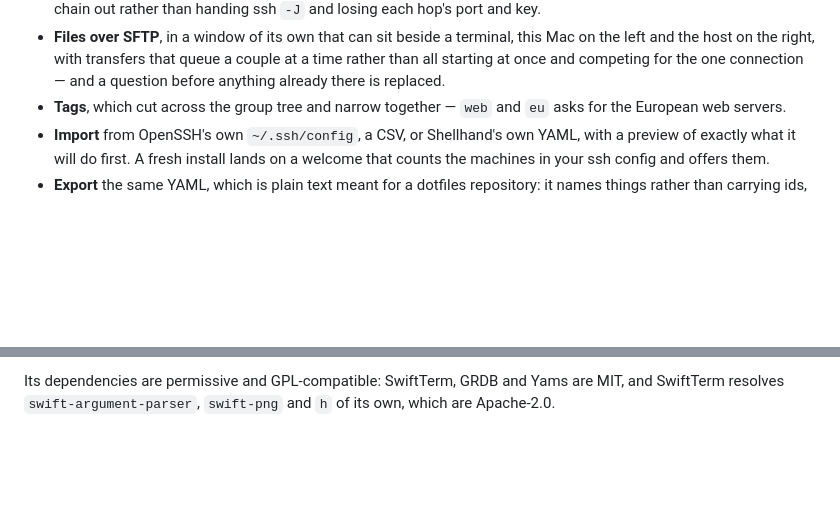
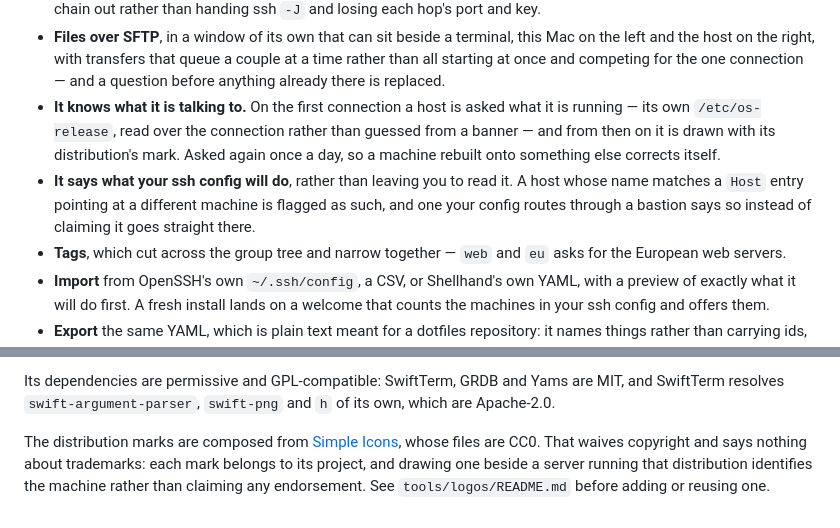
Before and after one commit to cuonggt/shellhand, a Markdown page: README.md, 2 parts joined by grey strips. GitHub-like rendering; blank space fills up the shorter version.

Commit message:
Tell a visitor what the app learned to do today

```diff
--- a/README.md
+++ b/README.md
@@ -68,6 +68,15 @@ authentication works everywhere.
   this Mac on the left and the host on the right, with transfers that queue a
   couple at a time rather than all starting at once and competing for the one
   connection — and a question before anything already there is replaced.
+- **It knows what it is talking to.** On the first connection a host is asked
+  what it is running — its own `/etc/os-release`, read over the connection
+  rather than guessed from a banner — and from then on it is drawn with its
+  distribution's mark. Asked again once a day, so a machine rebuilt onto
+  something else corrects itself.
+- **It says what your ssh config will do**, rather than leaving you to read it.
+  A host whose name matches a `Host` entry pointing at a different machine is
+  flagged as such, and one your config routes through a bastion says so
+  instead of claiming it goes straight there.
 - **Tags**, which cut across the group tree and narrow together — `web` and
   `eu` asks for the European web servers.
 - **Import** from OpenSSH's own `~/.ssh/config`, a CSV, or Shellhand's own
@@ -152,3 +161,9 @@ details.
 Its dependencies are permissive and GPL-compatible: SwiftTerm, GRDB and Yams
 are MIT, and SwiftTerm resolves `swift-argument-parser`, `swift-png` and `h` of
 its own, which are Apache-2.0.
+
+The distribution marks are composed from [Simple Icons](https://simpleicons.org),
+whose files are CC0. That waives copyright and says nothing about trademarks:
+each mark belongs to its project, and drawing one beside a server running that
+distribution identifies the machine rather than claiming any endorsement. See
+`tools/logos/README.md` before adding or reusing one.
```
